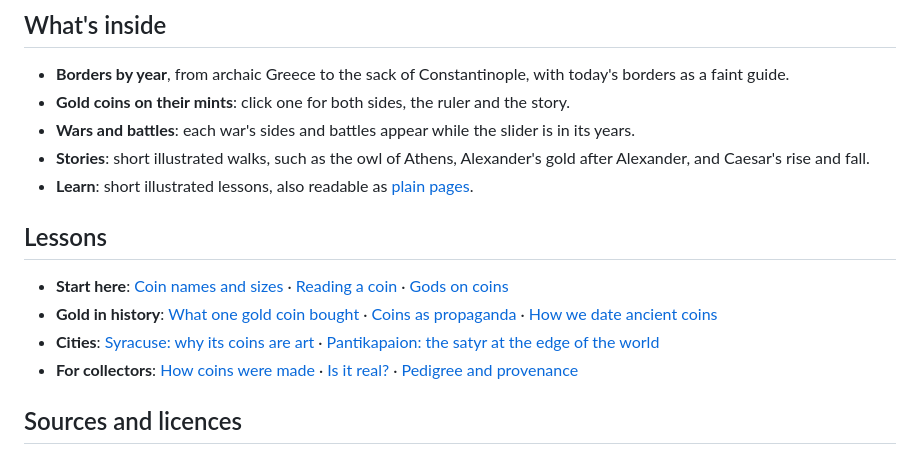
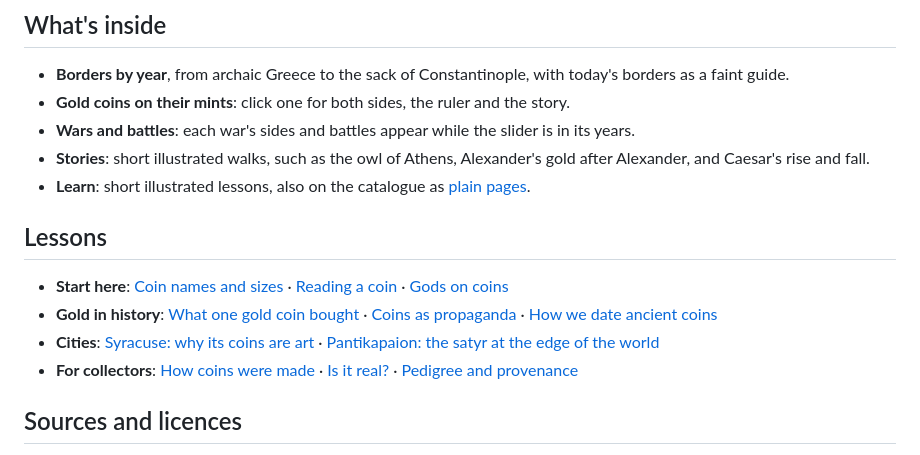
Before and after one commit to escargot-studio/history-through-coins, a Markdown page: README.md, the part around one of its changes. Drawn GitHub-style.

Commit message:
Map: lesson pages move to the catalogue; mints lesson shows both sides

```diff
--- a/README.md
+++ b/README.md
@@ -14,7 +14,7 @@ A map of the ancient world from 650 BC to AD 1204, told through its gold coins.
 - **Gold coins on their mints**: click one for both sides, the ruler and the story.
 - **Wars and battles**: each war's sides and battles appear while the slider is in its years.
 - **Stories**: short illustrated walks, such as the owl of Athens, Alexander's gold after Alexander, and Caesar's rise and fall.
-- **Learn**: short illustrated lessons, also readable as [plain pages](https://escargot-studio.github.io/history-through-coins/learn/).
+- **Learn**: short illustrated lessons, also on the catalogue as [plain pages](https://escargot-studio.github.io/gold-coin-catalogue/learn/).
 
 ## Lessons
 
```
Also changed, not shown: other parts of README.md (+4 -4 lines), history-map-data/relief.jpg, 17 other files.
